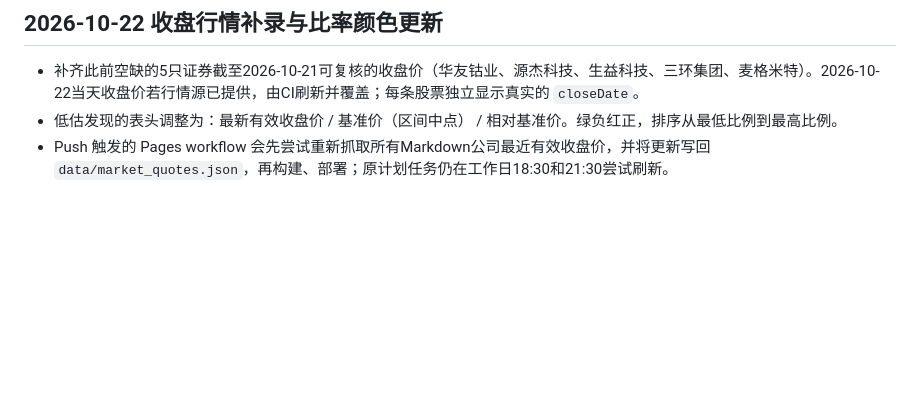
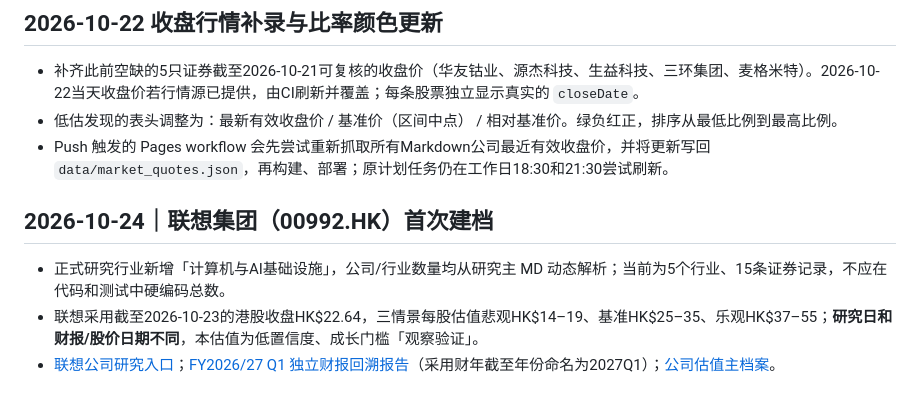
Before and after one commit to moliq1/ai-investment-research, a Markdown page: README.md, the part around the change. GitHub-like rendering; blank space fills up the shorter version.

Commit message:
docs: index Lenovo HK and fifth research sector

```diff
--- a/README.md
+++ b/README.md
@@ -81,3 +81,9 @@ scripts/build_site.py         只发布新版静态资源与 sources
 - 补齐此前空缺的5只证券截至2026-10-21可复核的收盘价（华友钴业、源杰科技、生益科技、三环集团、麦格米特）。2026-10-22当天收盘价若行情源已提供，由CI刷新并覆盖；每条股票独立显示真实的 `closeDate`。
 - 低估发现的表头调整为：最新有效收盘价 / 基准价（区间中点） / 相对基准价。绿负红正，排序从最低比例到最高比例。
 - Push 触发的 Pages workflow 会先尝试重新抓取所有Markdown公司最近有效收盘价，并将更新写回 `data/market_quotes.json`，再构建、部署；原计划任务仍在工作日18:30和21:30尝试刷新。
+
+## 2026-10-24｜联想集团（00992.HK）首次建档
+
+- 正式研究行业新增「计算机与AI基础设施」，公司/行业数量均从研究主 MD 动态解析；当前为5个行业、15条证券记录，不应在代码和测试中硬编码总数。
+- 联想采用截至2026-10-23的港股收盘HK$22.64，三情景每股估值悲观HK$14–19、基准HK$25–35、乐观HK$37–55；**研究日和财报/股价日期不同**，本估值为低置信度、成长门槛「观察验证」。
+- [联想公司研究入口](https://moliq1.github.io/ai-investment-research/#/company/00992.HK)；[FY2026/27 Q1 独立财报回溯报告](reports/lenovo-group/2027Q1.md)（采用财年截至年份命名为2027Q1）；[公司估值主档案](sources/AI投研_公司估值情景汇总.md)。
```
